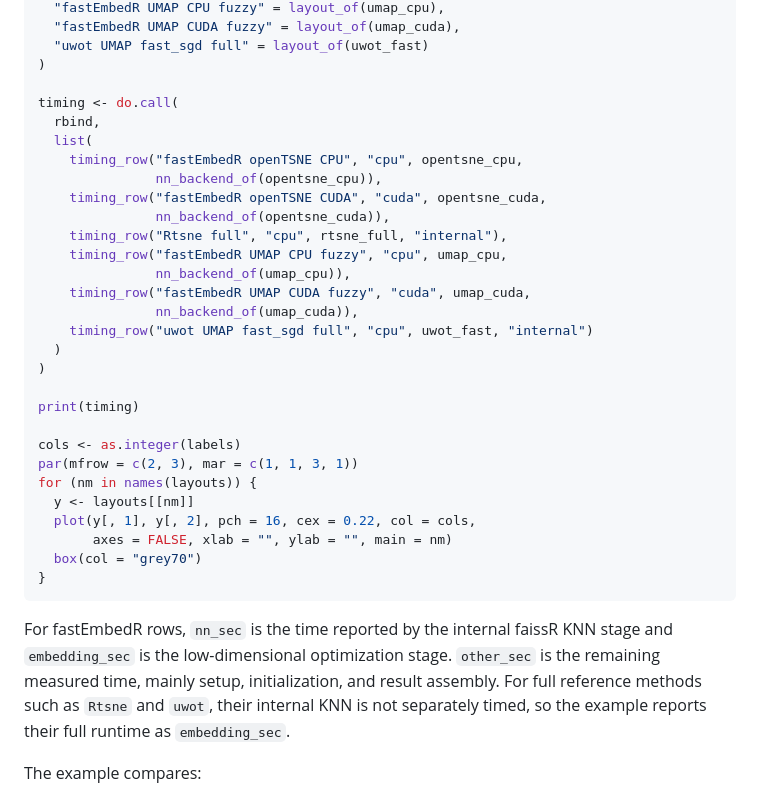
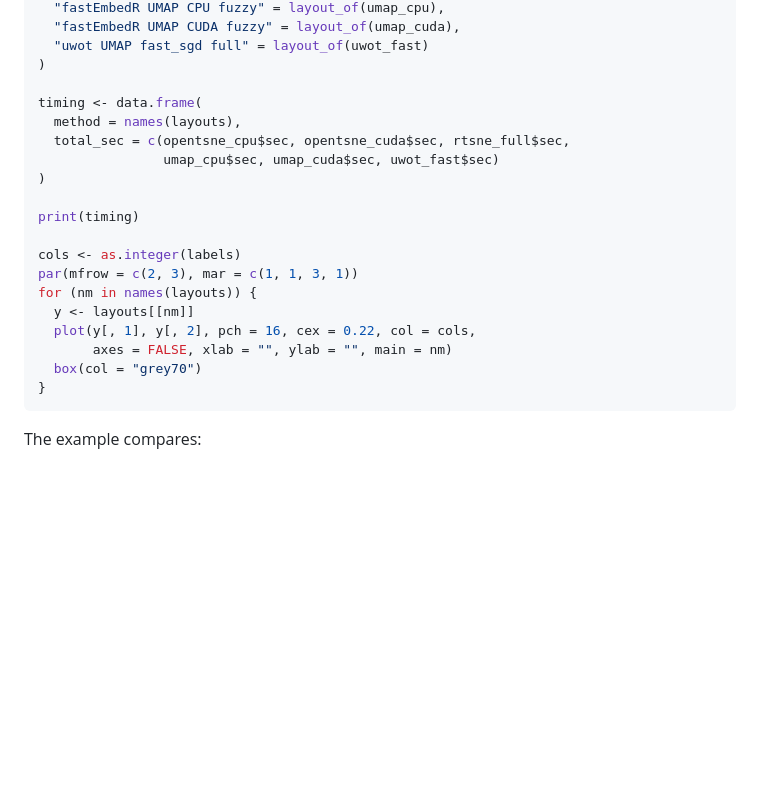
Before and after one commit to tkcaccia/fastEmbedR, a Markdown page: docs/examples.md, the part around one of its changes. Drawn GitHub-style; blank space fills up the shorter version.

````diff
--- a/docs/examples.md
+++ b/docs/examples.md
@@ -191,20 +155,10 @@ layouts <- list(
   "uwot UMAP fast_sgd full" = layout_of(uwot_fast)
 )
 
-timing <- do.call(
-  rbind,
-  list(
-    timing_row("fastEmbedR openTSNE CPU", "cpu", opentsne_cpu,
-               nn_backend_of(opentsne_cpu)),
-    timing_row("fastEmbedR openTSNE CUDA", "cuda", opentsne_cuda,
-               nn_backend_of(opentsne_cuda)),
-    timing_row("Rtsne full", "cpu", rtsne_full, "internal"),
-    timing_row("fastEmbedR UMAP CPU fuzzy", "cpu", umap_cpu,
-               nn_backend_of(umap_cpu)),
-    timing_row("fastEmbedR UMAP CUDA fuzzy", "cuda", umap_cuda,
-               nn_backend_of(umap_cuda)),
-    timing_row("uwot UMAP fast_sgd full", "cpu", uwot_fast, "internal")
-  )
+timing <- data.frame(
+  method = names(layouts),
+  total_sec = c(opentsne_cpu$sec, opentsne_cuda$sec, rtsne_full$sec,
+                umap_cpu$sec, umap_cuda$sec, uwot_fast$sec)
 )
 
 print(timing)
@@ -218,13 +172,6 @@ for (nm in names(layouts)) {
   box(col = "grey70")
 }
 ```
-
-For fastEmbedR rows, `nn_sec` is the time reported by the internal faissR KNN
-stage and `embedding_sec` is the low-dimensional optimization stage. `other_sec`
-is the remaining measured time, mainly setup, initialization, and result
-assembly. For full reference methods such as `Rtsne` and `uwot`, their internal
-KNN is not separately timed, so the example reports their full runtime as
-`embedding_sec`.
 
 The example compares:
 
````
Also changed, not shown: other parts of docs/examples.md (+0 -36 lines).
